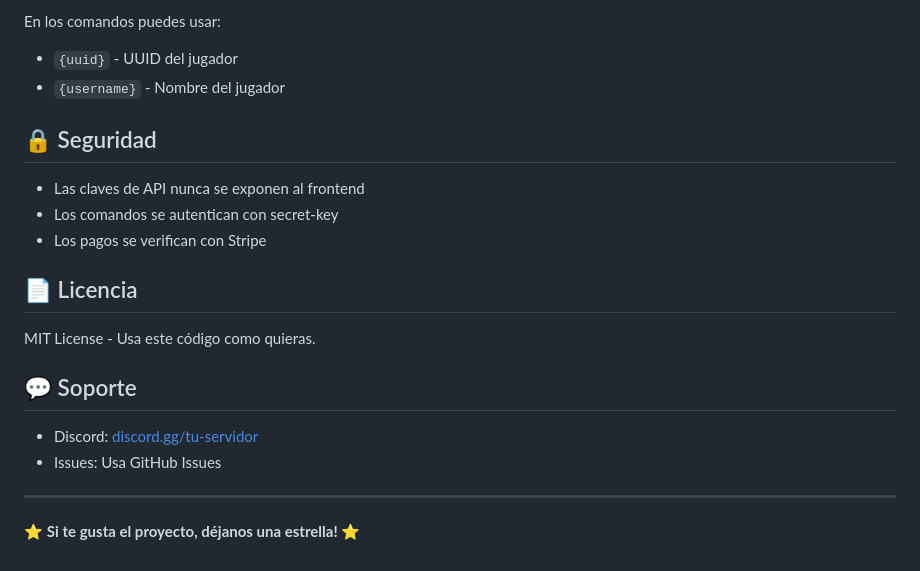
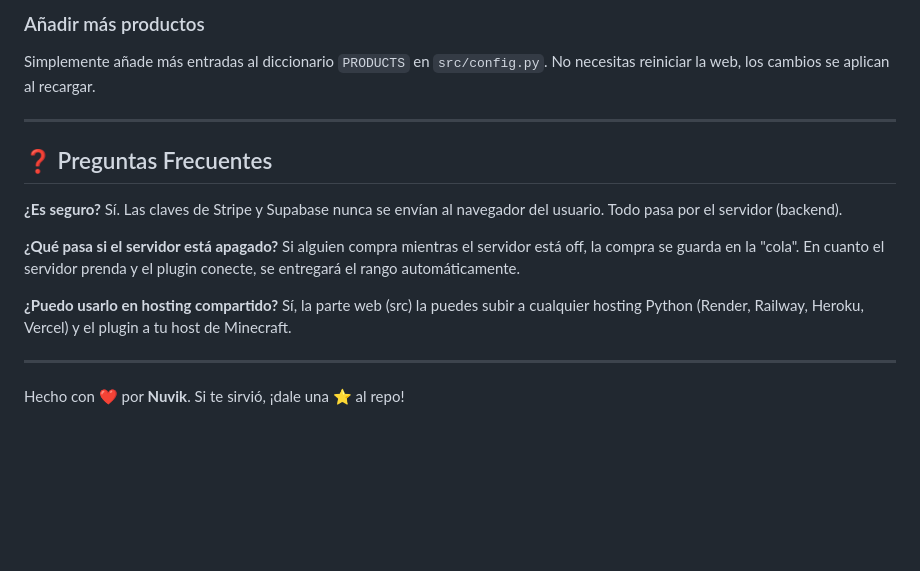
Before and after one commit to ReyesAlejandro-Dev/NuvikShop, a Markdown page: README.md, the part around one of its changes. Drawn GitHub-style; blank space fills up the shorter version.

```diff
--- a/README.md
+++ b/README.md
@@ -123,23 +138,21 @@ PRODUCTS = {
 
-En los comandos puedes usar:
-- `{uuid}` - UUID del jugador
-- `{username}` - Nombre del jugador
-
-## 🔒 Seguridad
-
-- Las claves de API nunca se exponen al frontend
-- Los comandos se autentican con secret-key
-- Los pagos se verifican con Stripe
-
-## 📄 Licencia
-
-MIT License - Usa este código como quieras.
-
-## 💬 Soporte
-
-- Discord: [discord.gg/tu-servidor](https://discord.gg/tu-servidor)
-- Issues: Usa GitHub Issues
+### Añadir más productos
+Simplemente añade más entradas al diccionario `PRODUCTS` en `src/config.py`. No necesitas reiniciar la web, los cambios se aplican al recargar.
 
 ---
 
-⭐ **Si te gusta el proyecto, déjanos una estrella!** ⭐
+## ❓ Preguntas Frecuentes
+
+**¿Es seguro?**
+Sí. Las claves de Stripe y Supabase nunca se envían al navegador del usuario. Todo pasa por el servidor (backend).
+
+**¿Qué pasa si el servidor está apagado?**
+Si alguien compra mientras el servidor está off, la compra se guarda en la "cola". En cuanto el servidor prenda y el plugin conecte, se entregará el rango automáticamente.
+
+**¿Puedo usarlo en hosting compartido?**
+Sí, la parte web (src) la puedes subir a cualquier hosting Python (Render, Railway, Heroku, Vercel) y el plugin a tu host de Minecraft.
+
+---
+
+Hecho con ❤️ por **Nuvik**.
+Si te sirvió, ¡dale una ⭐ al repo!
```
Also changed, not shown: other parts of README.md (+105 -90 lines).
